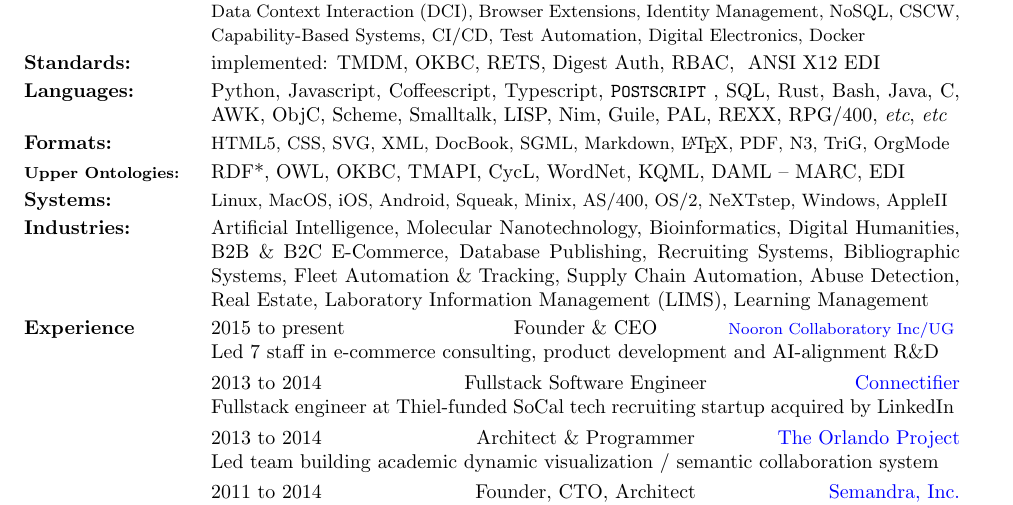
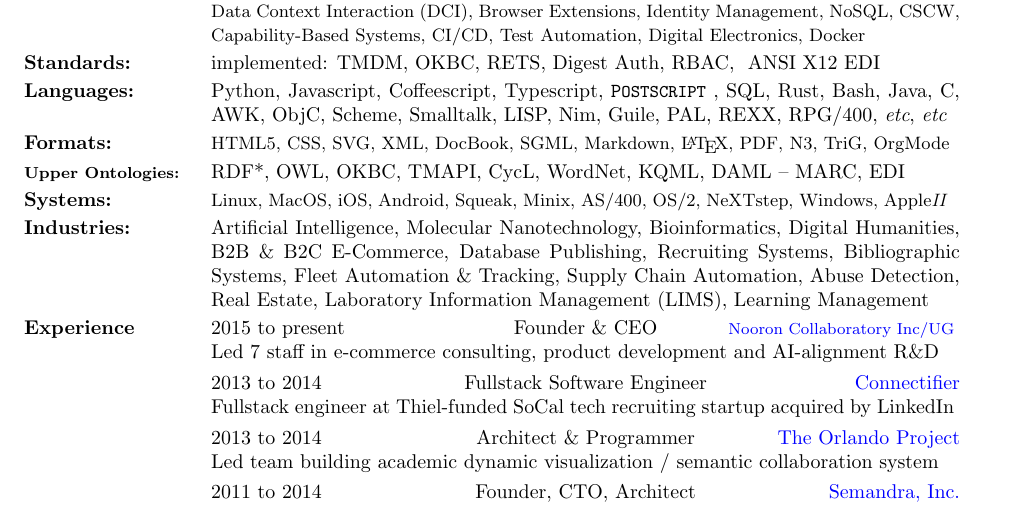
Before and after one commit to smurp/smurp_resume, a LaTeX CV (smurp_resume.tex, which reads globals.tex, section/systems.tex): part of the page, cut so that both start at the same text. Compiled offline with pdfLaTeX.

Commit message:
make a styled def for AppleII with italic II

```diff
--- a/globals.tex
+++ b/globals.tex
@@ -6,5 +6,6 @@
 \def\Cplusplus{{\rm C\raise.5ex\hbox{\small ++}}}
 \def\AmSTeX{{$\cal A\kern-.1667em\lower.5ex\hbox{$\cal M$}\kern-.125em
 S$-\TeX}}
+\def\AppleII{Apple\textit{II}}
 
 \include{mugshooter}
--- a/section/systems.tex
+++ b/section/systems.tex
@@ -1,4 +1,4 @@
 \begin{par}
   \small{Linux, MacOS, iOS, Android, Squeak, Minix,
-    AS/400, OS/2, NeXTstep, Windows, AppleII}
+    AS/400, OS/2, NeXTstep, Windows, \AppleII}
 \end{par}
```
Also changed, not shown: smurp_cv.pdf, smurp_cv_nomug.pdf, smurp_resume.pdf, smurp_resume_nomug.pdf.
